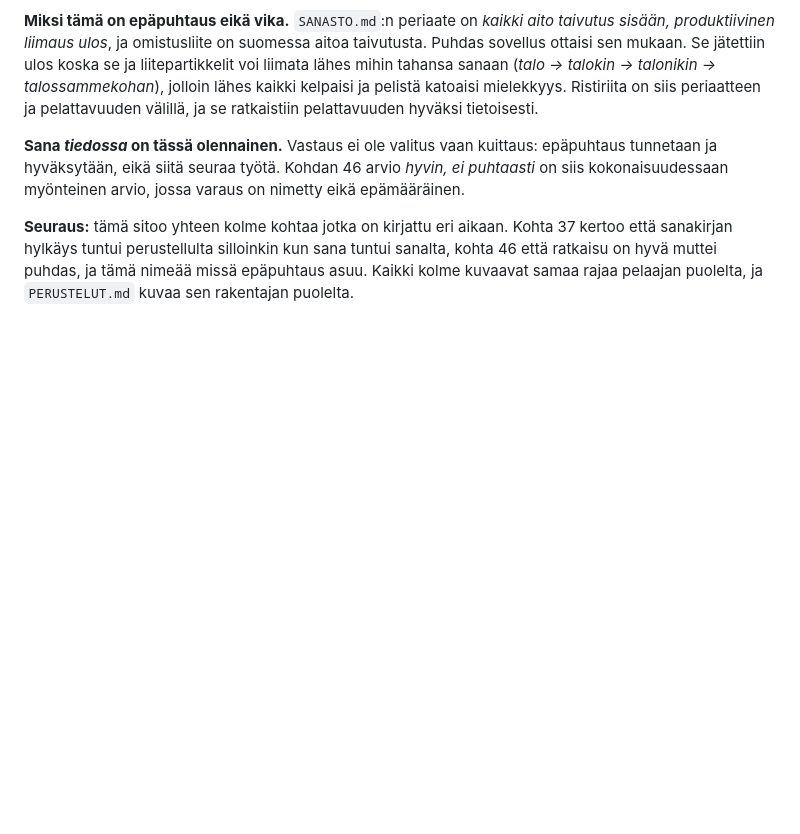
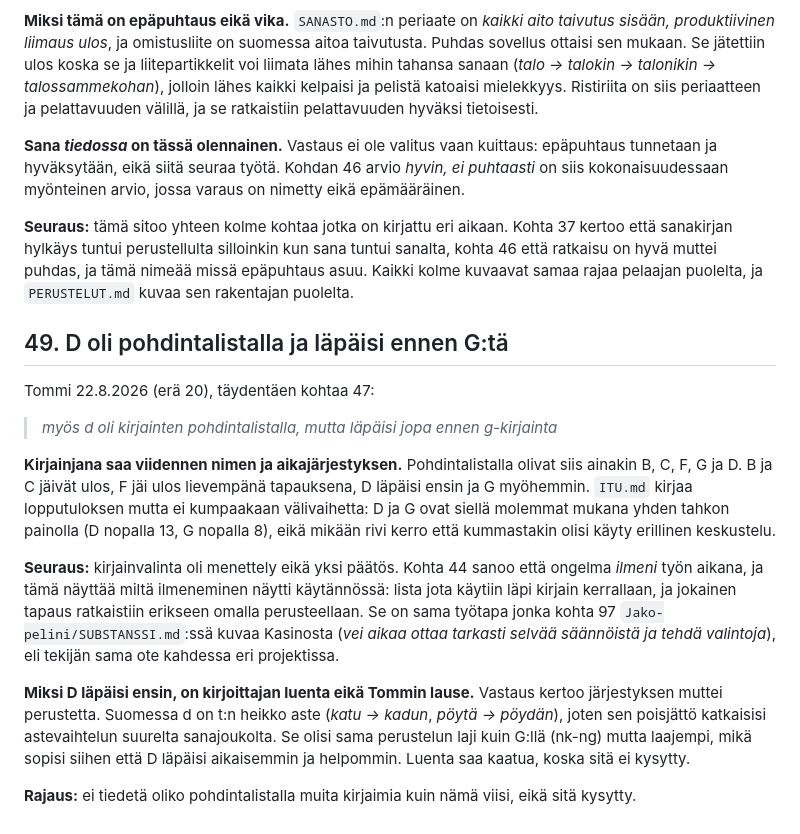
Before and after one commit to tommihaa/Itu, a Markdown page: SUBSTANSSI.md, the part around the change. Drawn GitHub-style; blank space fills up the shorter version.

Commit message:
Substanssi: kohta 49, D pohdintalistalla ja läpäisi ennen G:tä

```diff
--- a/SUBSTANSSI.md
+++ b/SUBSTANSSI.md
@@ -1069,3 +1069,31 @@ kokonaisuudessaan myönteinen arvio, jossa varaus on nimetty eikä epämääräi
 sanakirjan hylkäys tuntui perustellulta silloinkin kun sana tuntui sanalta, kohta 46 että
 ratkaisu on hyvä muttei puhdas, ja tämä nimeää missä epäpuhtaus asuu. Kaikki kolme kuvaavat
 samaa rajaa pelaajan puolelta, ja `PERUSTELUT.md` kuvaa sen rakentajan puolelta.
+
+
+## 49. D oli pohdintalistalla ja läpäisi ennen G:tä
+
+Tommi 22.8.2026 (erä 20), täydentäen kohtaa 47:
+
+> *myös d oli kirjainten pohdintalistalla, mutta läpäisi jopa ennen g-kirjainta*
+
+**Kirjainjana saa viidennen nimen ja aikajärjestyksen.** Pohdintalistalla olivat siis ainakin
+B, C, F, G ja D. B ja C jäivät ulos, F jäi ulos lievempänä tapauksena, D läpäisi ensin ja G
+myöhemmin. `ITU.md` kirjaa lopputuloksen mutta ei kumpaakaan välivaihetta: D ja G ovat siellä
+molemmat mukana yhden tahkon painolla (D nopalla 13, G nopalla 8), eikä mikään rivi kerro että
+kummastakin olisi käyty erillinen keskustelu.
+
+**Seuraus:** kirjainvalinta oli menettely eikä yksi päätös. Kohta 44 sanoo että ongelma *ilmeni*
+työn aikana, ja tämä näyttää miltä ilmeneminen näytti käytännössä: lista jota käytiin läpi
+kirjain kerrallaan, ja jokainen tapaus ratkaistiin erikseen omalla perusteellaan. Se on sama
+työtapa jonka kohta 97 `Jako-pelini/SUBSTANSSI.md`:ssä kuvaa Kasinosta (*vei aikaa ottaa tarkasti
+selvää säännöistä ja tehdä valintoja*), eli tekijän sama ote kahdessa eri projektissa.
+
+**Miksi D läpäisi ensin, on kirjoittajan luenta eikä Tommin lause.** Vastaus kertoo
+järjestyksen muttei perustetta. Suomessa d on t:n heikko aste (*katu → kadun*, *pöytä →
+pöydän*), joten sen poisjättö katkaisisi astevaihtelun suurelta sanajoukolta. Se olisi sama
+perustelun laji kuin G:llä (nk-ng) mutta laajempi, mikä sopisi siihen että D läpäisi
+aikaisemmin ja helpommin. Luenta saa kaatua, koska sitä ei kysytty.
+
+**Rajaus:** ei tiedetä oliko pohdintalistalla muita kirjaimia kuin nämä viisi, eikä sitä
+kysytty.
```
